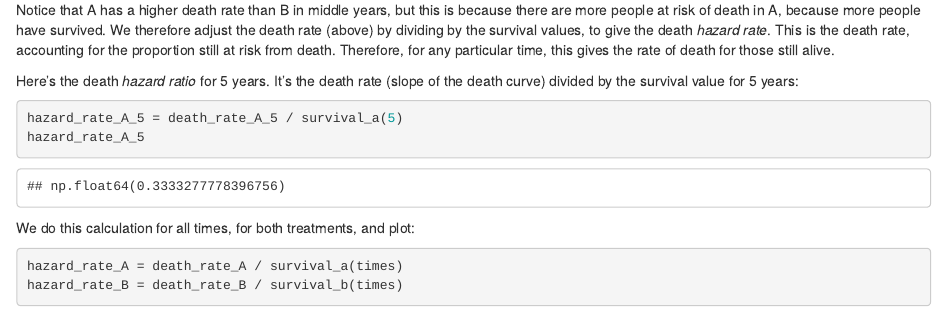
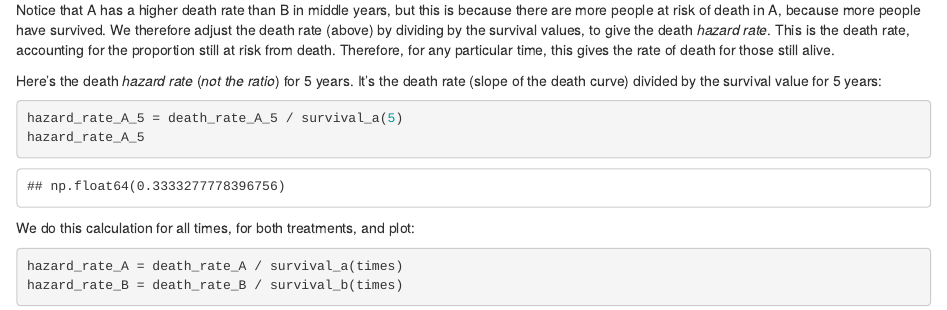
Before and after one commit to matthew-brett/hazard-ratio, an R Markdown document (hazard_ratio.Rmd): the page in a window 1100 px wide, from 6320 px down. Rendered offline with R 4.5, knitr and Pandoc, with nearby package versions.

Commit message:
Fix rate - ratio.

````diff
--- a/hazard_ratio.Rmd
+++ b/hazard_ratio.Rmd
@@ -265,8 +265,8 @@ accounting for the proportion still at risk from death.  Therefore, for any
 particular time, this gives the rate of death for those still alive.
 
 
-Here's the death *hazard ratio* for 5 years.  It's the death rate (slope of the
-death curve) divided by the survival value for 5 years:
+Here's the death *hazard rate* (*not the ratio*) for 5 years.  It's the death
+rate (slope of the death curve) divided by the survival value for 5 years:
 
 ```{python}
 hazard_rate_A_5 = death_rate_A_5 / survival_a(5)
````
Also changed, not shown: 1 other file.
